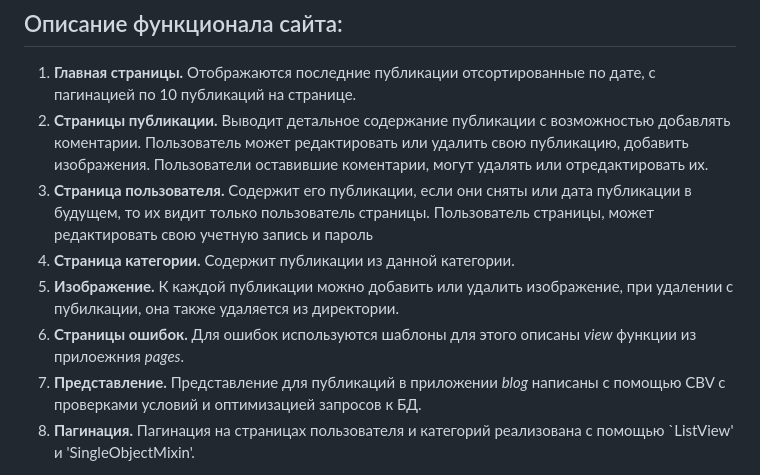
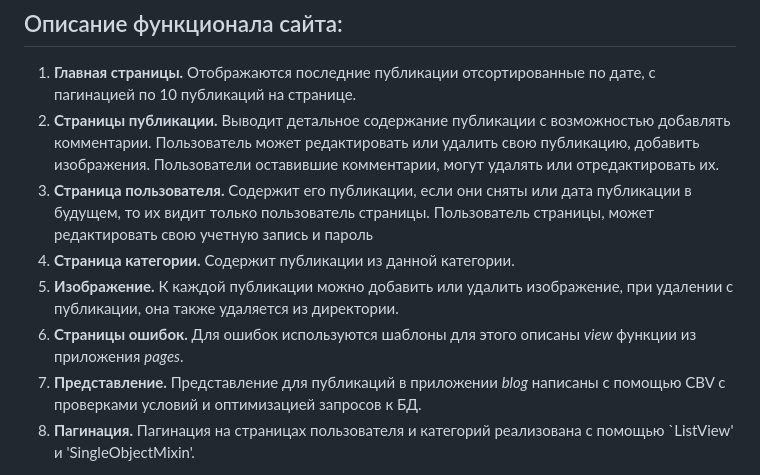
Before and after one commit to Danuuuq/BACKEND_project_for_blogs, a Markdown page: README.md, the part around the change. GitHub-like rendering.

```diff
--- a/README.md
+++ b/README.md
@@ -48,17 +48,17 @@ pip install -r requirements.txt
 1. **Главная страницы.** Отображаются последние публикации отсортированные
    по дате, с пагинацией по 10 публикаций на странице.
 2. **Страницы публикации.** Выводит детальное содержание публикации
-   с возможностью добавлять коментарии. Пользователь может
+   с возможностью добавлять комментарии. Пользователь может
    редактировать или удалить свою публикацию, добавить изображения.
-   Пользователи оставившие коментарии, могут удалять или отредактировать их.
+   Пользователи оставившие комментарии, могут удалять или отредактировать их.
 3. **Страница пользователя.** Содержит его публикации, если они сняты или
    дата публикации в будущем, то их видит только пользователь страницы.
    Пользователь страницы, может редактировать свою учетную запись и пароль
 4. **Страница категории.** Содержит публикации из данной категории.
 5. **Изображение.** К каждой публикации можно добавить или удалить
-   изображение, при удалении с пубилкации, она также удаляется из директории.
+   изображение, при удалении с публикации, она также удаляется из директории.
 6. **Страницы ошибок.** Для ошибок используются шаблоны для этого
-   описаны *view* функции из прилоежния *pages*.
+   описаны *view* функции из приложения *pages*.
 7. **Представление.** Представление для публикаций в приложении *blog*
    написаны с помощью CBV с проверками условий и оптимизацией запросов к БД.
 8. **Пагинация.** Пагинация на страницах пользователя и категорий реализована
```
